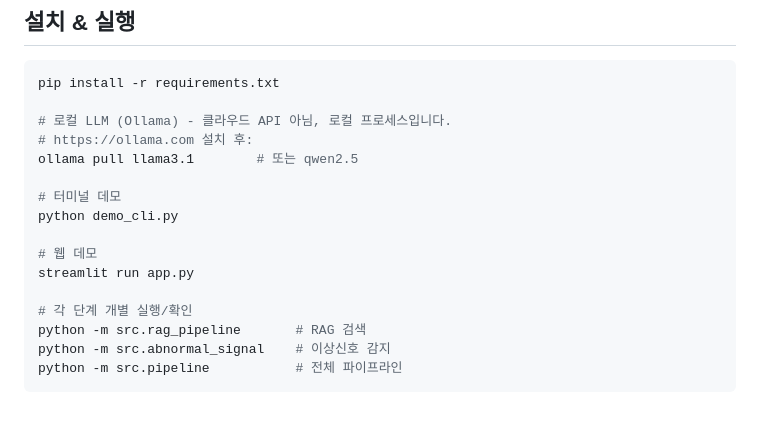
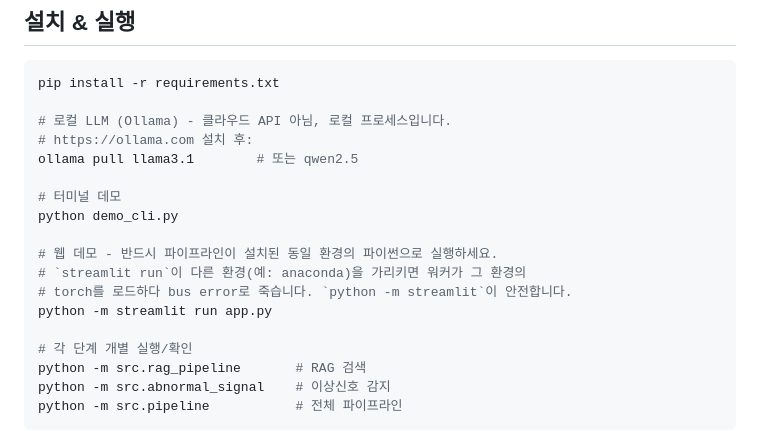
Before and after one commit to minthukyaw488-commits/ondevice_llm, a Markdown page: README.md, the part around the change. Rendered like a GitHub page; blank space fills up the shorter version.

Commit message:
docs: run Streamlit via 'python -m streamlit' to avoid env mismatch
The bus error was an environment mismatch, not a code bug: 'streamlit run'
resolved to an anaconda install whose torch crashes, while the pipeline and a
working torch live in the user's rag_env. Launching with 'python -m streamlit'
uses the same interpreter as the pipeline, so the worker subprocess loads the
working torch.

Co-Authored-By: Claude Opus 4.8 <noreply@anthropic.com>
Claude-Session: https://claude.ai/code/session_01E2qiHrLu2JpGbrv1h6s8B5

```diff
--- a/README.md
+++ b/README.md
@@ -54,8 +54,10 @@ ollama pull llama3.1        # 또는 qwen2.5
 # 터미널 데모
 python demo_cli.py
 
-# 웹 데모
-streamlit run app.py
+# 웹 데모 - 반드시 파이프라인이 설치된 동일 환경의 파이썬으로 실행하세요.
+# `streamlit run`이 다른 환경(예: anaconda)을 가리키면 워커가 그 환경의
+# torch를 로드하다 bus error로 죽습니다. `python -m streamlit`이 안전합니다.
+python -m streamlit run app.py
 
 # 각 단계 개별 실행/확인
 python -m src.rag_pipeline       # RAG 검색
```
